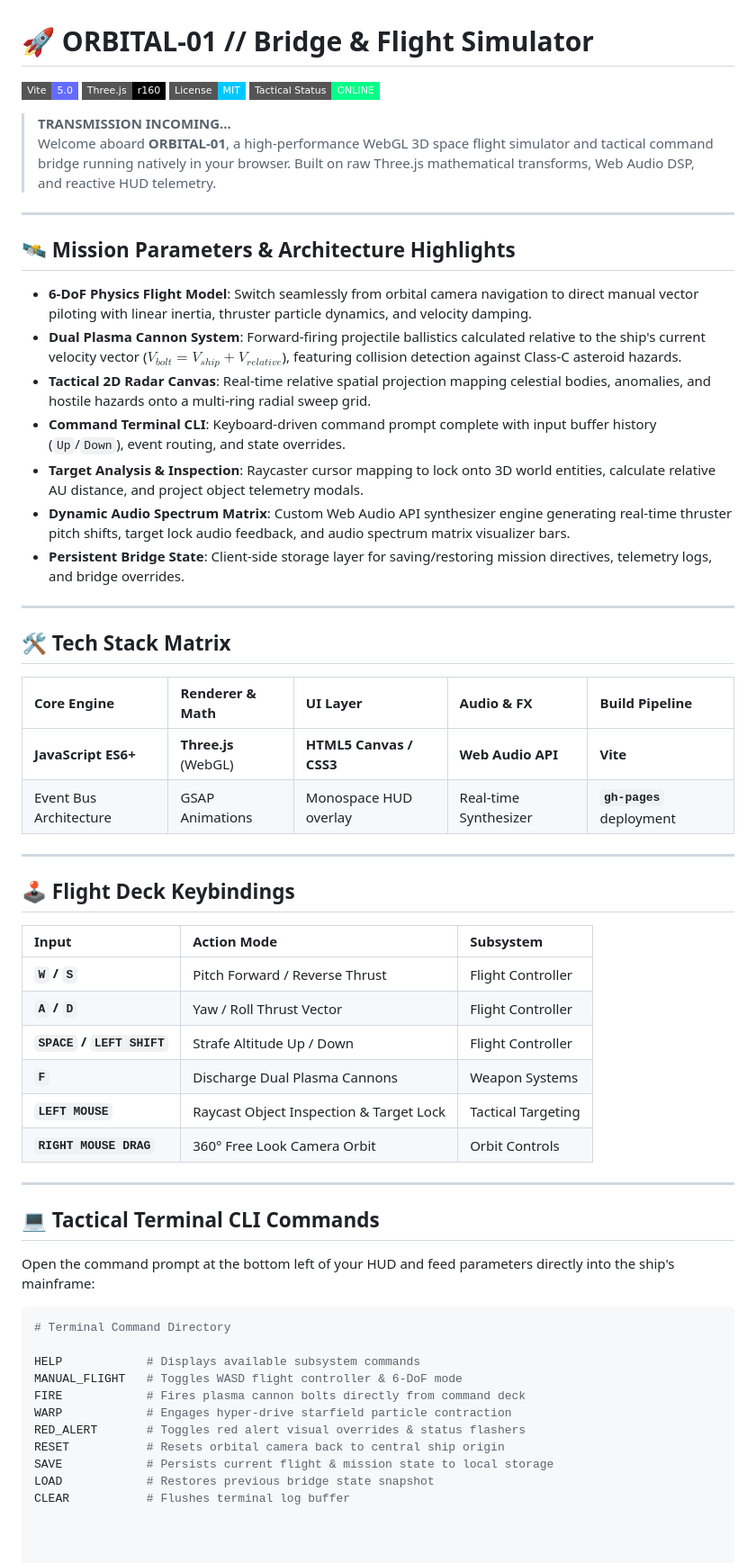
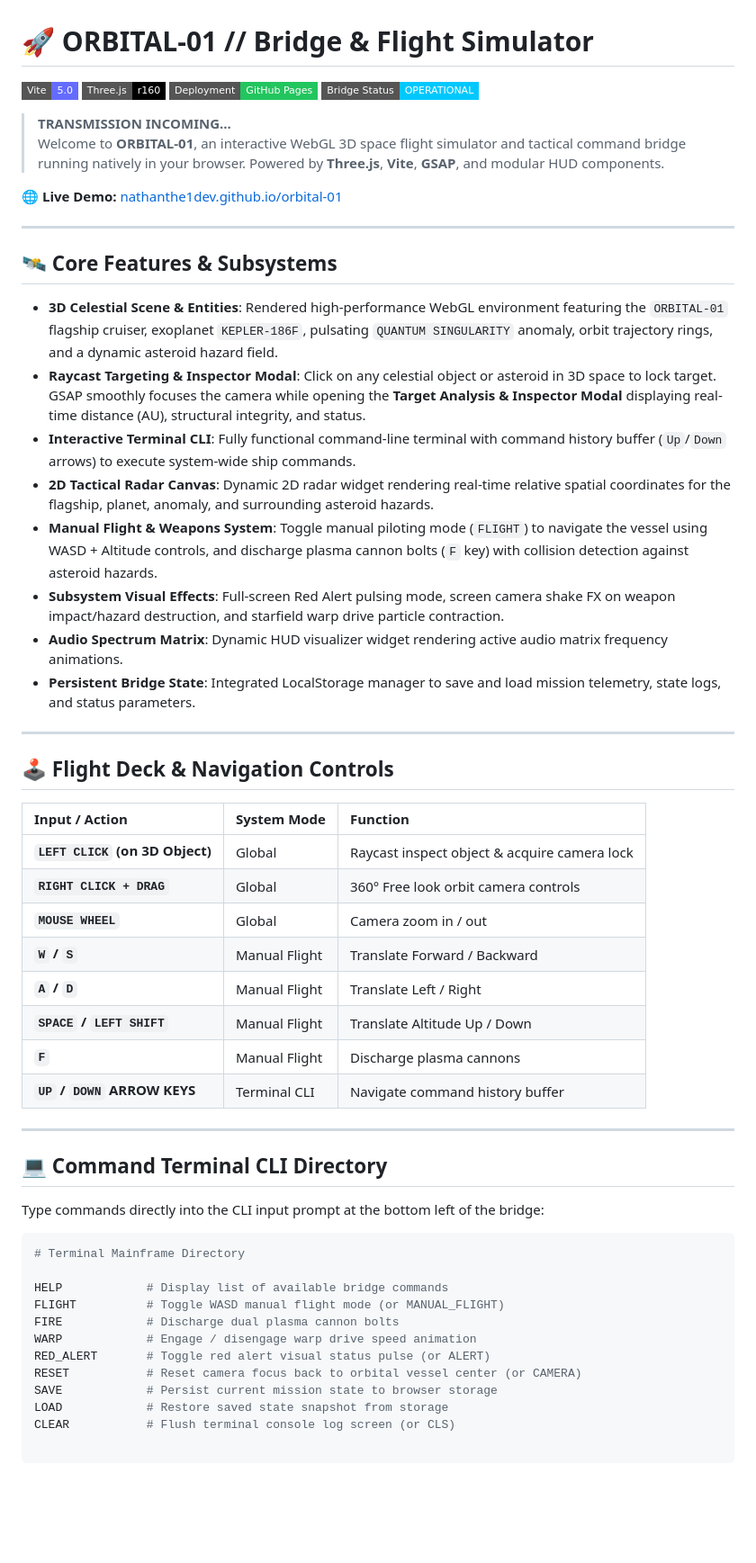
Before and after one commit to Nathanthe1dev/orbital-01, a Markdown page: README.md, the part around the change. Shown at 90% size. Rendered like a GitHub page; badges without logos; blank space fills up the shorter version.

````diff
--- a/README.md
+++ b/README.md
@@ -2,61 +2,57 @@
 
 [![Vite](https://img.shields.io/badge/Vite-5.0-646CFF?style=flat-square&logo=vite&logoColor=white)](https://vitejs.dev/)
 [![Three.js](https://img.shields.io/badge/Three.js-r160-000000?style=flat-square&logo=three.js&logoColor=white)](https://threejs.org/)
-[![License](https://img.shields.io/badge/License-MIT-00C8FF?style=flat-square)](LICENSE)
-[![Status](https://img.shields.io/badge/Tactical_Status-ONLINE-00FF88?style=flat-square)]()
+[![GitHub Pages](https://img.shields.io/badge/Deployment-GitHub_Pages-22c55e?style=flat-square&logo=github)](https://nathanthe1dev.github.io/orbital-01/)
+[![Status](https://img.shields.io/badge/Bridge_Status-OPERATIONAL-00c8ff?style=flat-square)]()
 
 > **TRANSMISSION INCOMING...**
-> Welcome aboard **ORBITAL-01**, a high-performance WebGL 3D space flight simulator and tactical command bridge running natively in your browser. Built on raw Three.js mathematical transforms, Web Audio DSP, and reactive HUD telemetry.
+> Welcome to **ORBITAL-01**, an interactive WebGL 3D space flight simulator and tactical command bridge running natively in your browser. Powered by **Three.js**, **Vite**, **GSAP**, and modular HUD components.
+
+🌐 **Live Demo:** [nathanthe1dev.github.io/orbital-01](https://nathanthe1dev.github.io/orbital-01/)
 
 ---
 
-## 🛰️ Mission Parameters & Architecture Highlights
+## 🛰️ Core Features & Subsystems
 
-* **6-DoF Physics Flight Model**: Switch seamlessly from orbital camera navigation to direct manual vector piloting with linear inertia, thruster particle dynamics, and velocity damping.
-* **Dual Plasma Cannon System**: Forward-firing projectile ballistics calculated relative to the ship's current velocity vector ($V_{bolt} = V_{ship} + V_{relative}$), featuring collision detection against Class-C asteroid hazards.
-* **Tactical 2D Radar Canvas**: Real-time relative spatial projection mapping celestial bodies, anomalies, and hostile hazards onto a multi-ring radial sweep grid.
-* **Command Terminal CLI**: Keyboard-driven command prompt complete with input buffer history (`Up`/`Down`), event routing, and state overrides.
-* **Target Analysis & Inspection**: Raycaster cursor mapping to lock onto 3D world entities, calculate relative AU distance, and project object telemetry modals.
-* **Dynamic Audio Spectrum Matrix**: Custom Web Audio API synthesizer engine generating real-time thruster pitch shifts, target lock audio feedback, and audio spectrum matrix visualizer bars.
-* **Persistent Bridge State**: Client-side storage layer for saving/restoring mission directives, telemetry logs, and bridge overrides.
+* **3D Celestial Scene & Entities**: Rendered high-performance WebGL environment featuring the `ORBITAL-01` flagship cruiser, exoplanet `KEPLER-186F`, pulsating `QUANTUM SINGULARITY` anomaly, orbit trajectory rings, and a dynamic asteroid hazard field.
+* **Raycast Targeting & Inspector Modal**: Click on any celestial object or asteroid in 3D space to lock target. GSAP smoothly focuses the camera while opening the **Target Analysis & Inspector Modal** displaying real-time distance (AU), structural integrity, and status.
+* **Interactive Terminal CLI**: Fully functional command-line terminal with command history buffer (`Up`/`Down` arrows) to execute system-wide ship commands.
+* **2D Tactical Radar Canvas**: Dynamic 2D radar widget rendering real-time relative spatial coordinates for the flagship, planet, anomaly, and surrounding asteroid hazards.
+* **Manual Flight & Weapons System**: Toggle manual piloting mode (`FLIGHT`) to navigate the vessel using WASD + Altitude controls, and discharge plasma cannon bolts (`F` key) with collision detection against asteroid hazards.
+* **Subsystem Visual Effects**: Full-screen Red Alert pulsing mode, screen camera shake FX on weapon impact/hazard destruction, and starfield warp drive particle contraction.
+* **Audio Spectrum Matrix**: Dynamic HUD visualizer widget rendering active audio matrix frequency animations.
+* **Persistent Bridge State**: Integrated LocalStorage manager to save and load mission telemetry, state logs, and status parameters.
 
 ---
 
-## 🛠️ Tech Stack Matrix
+## 🕹️ Flight Deck & Navigation Controls
 
-| Core Engine | Renderer & Math | UI Layer | Audio & FX | Build Pipeline |
-| :--- | :--- | :--- | :--- | :--- |
-| **JavaScript ES6+** | **Three.js** (WebGL) | **HTML5 Canvas / CSS3** | **Web Audio API** | **Vite** |
-| Event Bus Architecture | GSAP Animations | Monospace HUD overlay | Real-time Synthesizer | **`gh-pages`** deployment |
+| Input / Action | System Mode | Function |
+| :--- | :--- | :--- |
+| **`LEFT CLICK` (on 3D Object)** | Global | Raycast inspect object & acquire camera lock |
+| **`RIGHT CLICK + DRAG`** | Global | 360° Free look orbit camera controls |
+| **`MOUSE WHEEL`** | Global | Camera zoom in / out |
+| **`W` / `S`** | Manual Flight | Translate Forward / Backward |
+| **`A` / `D`** | Manual Flight | Translate Left / Right |
+| **`SPACE` / `LEFT SHIFT`** | Manual Flight | Translate Altitude Up / Down |
+| **`F`** | Manual Flight | Discharge plasma cannons |
+| **`UP` / `DOWN` ARROW KEYS** | Terminal CLI | Navigate command history buffer |
 
 ---
 
-## 🕹️ Flight Deck Keybindings
+## 💻 Command Terminal CLI Directory
 
-| Input | Action Mode | Subsystem |
-| :--- | :--- | :--- |
-| **`W` / `S`** | Pitch Forward / Reverse Thrust | Flight Controller |
-| **`A` / `D`** | Yaw / Roll Thrust Vector | Flight Controller |
-| **`SPACE` / `LEFT SHIFT`** | Strafe Altitude Up / Down | Flight Controller |
-| **`F`** | Discharge Dual Plasma Cannons | Weapon Systems |
-| **`LEFT MOUSE`** | Raycast Object Inspection & Target Lock | Tactical Targeting |
-| **`RIGHT MOUSE DRAG`** | 360° Free Look Camera Orbit | Orbit Controls |
-
----
-
-## 💻 Tactical Terminal CLI Commands
-
-Open the command prompt at the bottom left of your HUD and feed parameters directly into the ship's mainframe:
+Type commands directly into the CLI input prompt at the bottom left of the bridge:
 
 ```bash
-# Terminal Command Directory
+# Terminal Mainframe Directory
 
-HELP            # Displays available subsystem commands
-MANUAL_FLIGHT   # Toggles WASD flight controller & 6-DoF mode
-FIRE            # Fires plasma cannon bolts directly from command deck
-WARP            # Engages hyper-drive starfield particle contraction
-RED_ALERT       # Toggles red alert visual overrides & status flashers
-RESET           # Resets orbital camera back to central ship origin
-SAVE            # Persists current flight & mission state to local storage
-LOAD            # Restores previous bridge state snapshot
-CLEAR           # Flushes terminal log buffer
+HELP            # Display list of available bridge commands
+FLIGHT          # Toggle WASD manual flight mode (or MANUAL_FLIGHT)
+FIRE            # Discharge dual plasma cannon bolts
+WARP            # Engage / disengage warp drive speed animation
+RED_ALERT       # Toggle red alert visual status pulse (or ALERT)
+RESET           # Reset camera focus back to orbital vessel center (or CAMERA)
+SAVE            # Persist current mission state to browser storage
+LOAD            # Restore saved state snapshot from storage
+CLEAR           # Flush terminal console log screen (or CLS)
````
